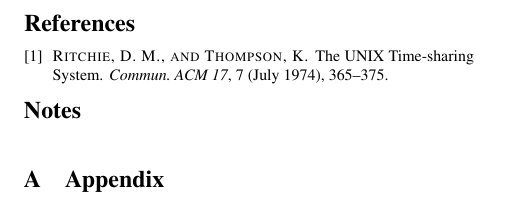
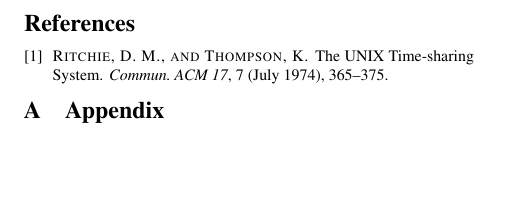
Before and after one commit to ryscheng/paper-template, a LaTeX document (paper.tex, which reads template/head-usenix.tex): part of page 2 of 2, cut so that both start at the same text, the shorter picture padded with empty space. Compiled offline with pdfLaTeX; a LaTeX package or settings file that is missing is left out.

Commit message:
remove endnotes

```diff
--- a/paper.tex
+++ b/paper.tex
@@ -52,7 +52,7 @@
 %%% USENIX Bibliography Style
 {\footnotesize \bibliographystyle{acm}
 \bibliography{paper}}
-\theendnotes
+%\theendnotes
 
 \appendix
 \input{sections/appendix}
--- a/template/head-usenix.tex
+++ b/template/head-usenix.tex
@@ -23,7 +23,7 @@
 \documentclass[letterpaper,twocolumn,10pt]{article}
 \usepackage{template/usenix-compact}
 \usepackage{epsfig}
-\usepackage{endnotes}
+%\usepackage{endnotes}
 \usepackage{lastpage}
 \usepackage{times}
 \usepackage{ifpdf}
```
